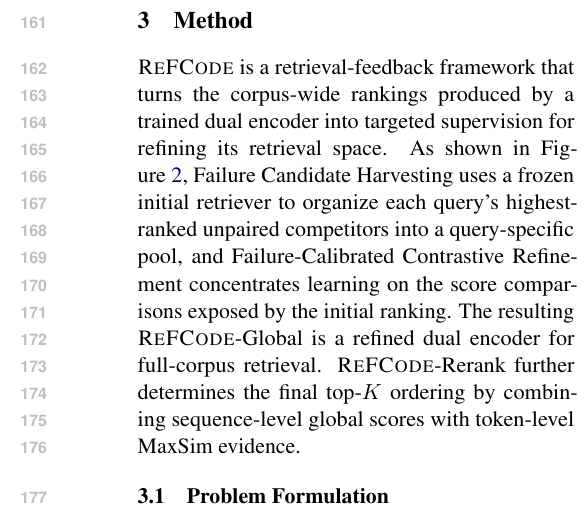
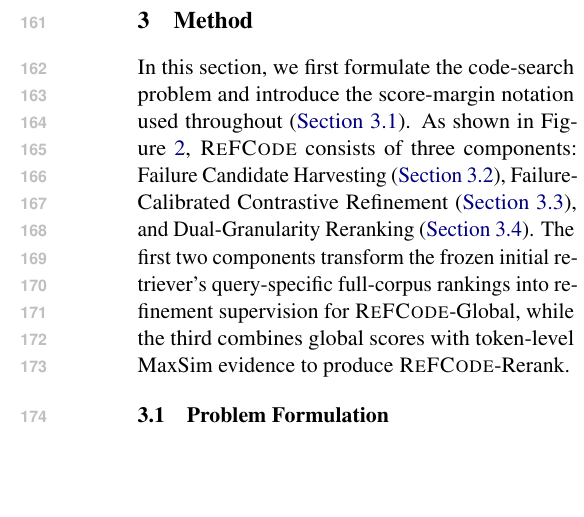
Before and after one commit to luneviya/2027NAACL, a LaTeX paper (paper_workspace/acl_template_bilingual/main.tex): part of one column of page 3 of 14, cut so that both start at the same text, the shorter picture padded with empty space. Compiled offline with pdfLaTeX.

Commit message:
Add clickable method roadmap

```diff
--- a/paper_workspace/acl_template_bilingual/main.tex
+++ b/paper_workspace/acl_template_bilingual/main.tex
@@ -142,8 +142,8 @@ Fine-grained code-search methods use co-attention, cross-modal features, and rel
 \section{Method}
 \label{sec:method}
 
-\method{} is a retrieval-feedback framework that turns the corpus-wide rankings produced by a trained dual encoder into targeted supervision for refining its retrieval space. As shown in Figure~\ref{fig:framework}, Failure Candidate Harvesting uses a frozen initial retriever to organize each query's highest-ranked unpaired competitors into a query-specific pool, and Failure-Calibrated Contrastive Refinement concentrates learning on the score comparisons exposed by the initial ranking. The resulting \method{}-Global is a refined dual encoder for full-corpus retrieval. \method{}-Rerank further determines the final top-\(K\) ordering by combining sequence-level global scores with token-level MaxSim evidence.
-% 中文：\method{} 是一种检索器反馈框架，它将训练完成的双编码器产生的全语料库排序转化为细化检索空间的针对性监督。如图~\ref{fig:framework} 所示，失败候选挖掘利用冻结的初始检索器，将每个查询排名最高的未配对竞争候选组织为逐查询候选池；失败校准对比细化则聚焦于初始排序所暴露的分数比较。由此得到的 \method{}-Global 是用于全语料库检索的细化双编码器。\method{}-Rerank 进一步融合序列级全局分数与词元级 MaxSim 证据，确定前 \(K\) 个候选的最终次序。
+In this section, we first formulate the code-search problem and introduce the score-margin notation used throughout (\hyperref[sec:problem_formulation]{Section~\ref*{sec:problem_formulation}}). As shown in Figure~\ref{fig:framework}, \method{} consists of three components: Failure Candidate Harvesting (\hyperref[sec:failure_harvesting]{Section~\ref*{sec:failure_harvesting}}), Failure-Calibrated Contrastive Refinement (\hyperref[sec:failure_refinement]{Section~\ref*{sec:failure_refinement}}), and Dual-Granularity Reranking (\hyperref[sec:reranking_method]{Section~\ref*{sec:reranking_method}}). The first two components transform the frozen initial retriever's query-specific full-corpus rankings into refinement supervision for \method{}-Global, while the third combines global scores with token-level MaxSim evidence to produce \method{}-Rerank.
+% 中文：本节首先形式化代码搜索问题，并引入全文使用的分数间隔符号（第~\ref{sec:problem_formulation} 节）。如图~\ref{fig:framework} 所示，\method{} 包含三个组成部分：失败候选挖掘（第~\ref{sec:failure_harvesting} 节）、失败校准对比细化（第~\ref{sec:failure_refinement} 节）和双粒度重排（第~\ref{sec:reranking_method} 节）。前两个部分将冻结初始检索器产生的逐查询全语料库排序转化为 \method{}-Global 的细化监督，第三个部分则将全局分数与词元级 MaxSim 证据相结合，得到 \method{}-Rerank。
 
 \subsection{Problem Formulation}
 \label{sec:problem_formulation}
```
